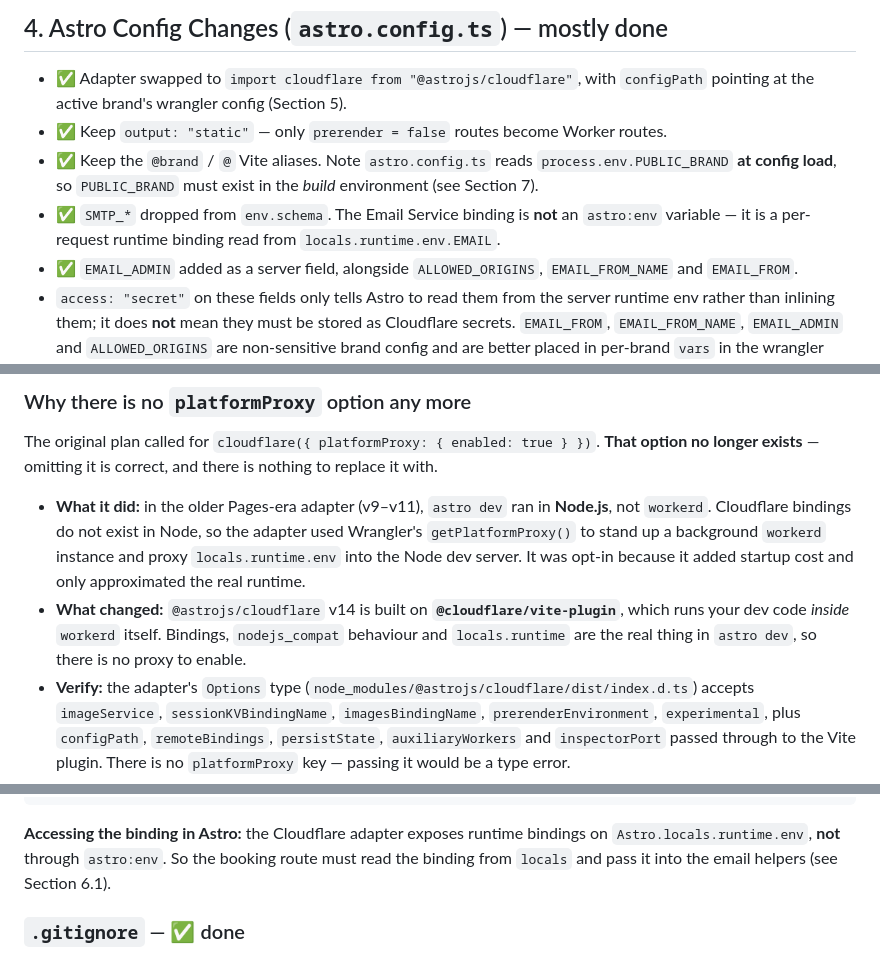
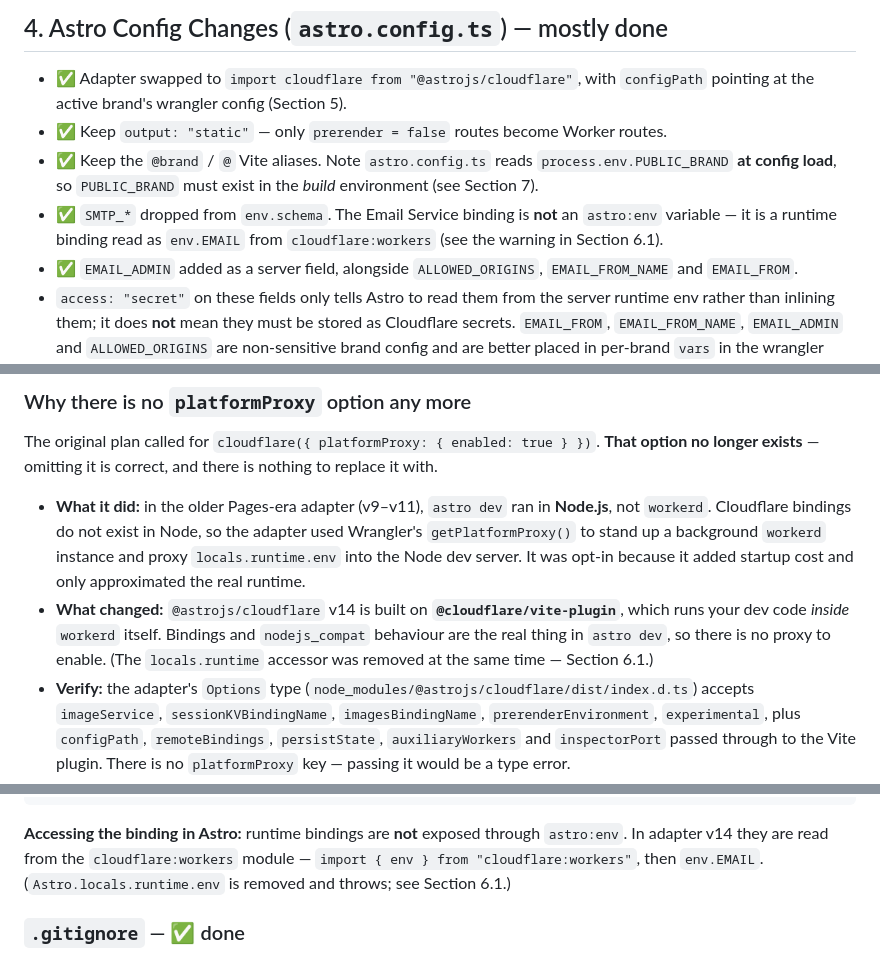
Before and after one commit to healyjames/redcowv2, a Markdown page: docs/CLOUDFLARE_MIGRATION_PLAN.md, 3 parts joined by grey strips. Drawn GitHub-style.

Commit message:
docs: updated stale info

````diff
--- a/docs/CLOUDFLARE_MIGRATION_PLAN.md
+++ b/docs/CLOUDFLARE_MIGRATION_PLAN.md
@@ -61,7 +61,7 @@ Cloudflare runs your server code on the **Workers runtime** (`workerd`), not Nod
 - ✅ Adapter swapped to `import cloudflare from "@astrojs/cloudflare"`, with `configPath` pointing at the active brand's wrangler config (Section 5).
 - ✅ Keep `output: "static"` — only `prerender = false` routes become Worker routes.
 - ✅ Keep the `@brand` / `@` Vite aliases. Note `astro.config.ts` reads `process.env.PUBLIC_BRAND` **at config load**, so `PUBLIC_BRAND` must exist in the *build* environment (see Section 7).
-- ✅ `SMTP_*` dropped from `env.schema`. The Email Service binding is **not** an `astro:env` variable — it is a per-request runtime binding read from `locals.runtime.env.EMAIL`.
+- ✅ `SMTP_*` dropped from `env.schema`. The Email Service binding is **not** an `astro:env` variable — it is a runtime binding read as `env.EMAIL` from `cloudflare:workers` (see the warning in Section 6.1).
 - ✅ `EMAIL_ADMIN` added as a server field, alongside `ALLOWED_ORIGINS`, `EMAIL_FROM_NAME` and `EMAIL_FROM`.
 - `access: "secret"` on these fields only tells Astro to read them from the server runtime env rather than inlining them; it does **not** mean they must be stored as Cloudflare secrets. `EMAIL_FROM`, `EMAIL_FROM_NAME`, `EMAIL_ADMIN` and `ALLOWED_ORIGINS` are non-sensitive brand config and are better placed in per-brand `vars` in the wrangler config (Section 5).
 - `import.meta.env.DEV` (in `clientIp.ts`) is resolved by Vite at build time, so it is unaffected by the runtime change.
@@ -71,7 +71,7 @@ Cloudflare runs your server code on the **Workers runtime** (`workerd`), not Nod
 The original plan called for `cloudflare({ platformProxy: { enabled: true } })`. **That option no longer exists** — omitting it is correct, and there is nothing to replace it with.
 
 - **What it did:** in the older Pages-era adapter (v9–v11), `astro dev` ran in **Node.js**, not `workerd`. Cloudflare bindings do not exist in Node, so the adapter used Wrangler's `getPlatformProxy()` to stand up a background `workerd` instance and proxy `locals.runtime.env` into the Node dev server. It was opt-in because it added startup cost and only approximated the real runtime.
-- **What changed:** `@astrojs/cloudflare` v14 is built on **`@cloudflare/vite-plugin`**, which runs your dev code *inside* `workerd` itself. Bindings, `nodejs_compat` behaviour and `locals.runtime` are the real thing in `astro dev`, so there is no proxy to enable.
+- **What changed:** `@astrojs/cloudflare` v14 is built on **`@cloudflare/vite-plugin`**, which runs your dev code *inside* `workerd` itself. Bindings and `nodejs_compat` behaviour are the real thing in `astro dev`, so there is no proxy to enable. (The `locals.runtime` accessor was removed at the same time — Section 6.1.)
 - **Verify:** the adapter's `Options` type (`node_modules/@astrojs/cloudflare/dist/index.d.ts`) accepts `imageService`, `sessionKVBindingName`, `imagesBindingName`, `prerenderEnvironment`, `experimental`, plus `configPath`, `remoteBindings`, `persistState`, `auxiliaryWorkers` and `inspectorPort` passed through to the Vite plugin. There is no `platformProxy` key — passing it would be a type error.
 - **Two options worth knowing about here:**
   - `configPath` — points the adapter at a non-default wrangler config file.
@@ -187,7 +187,7 @@ const { messageId } = await env.EMAIL.send({
 // Errors throw with .code and .message — wrap in try/catch.
 ```
 
-**Accessing the binding in Astro:** the Cloudflare adapter exposes runtime bindings on `Astro.locals.runtime.env`, **not** through `astro:env`. So the booking route must read the binding from `locals` and pass it into the email helpers (see Section 6.1).
+**Accessing the binding in Astro:** runtime bindings are **not** exposed through `astro:env`. In adapter v14 they are read from the `cloudflare:workers` module — `import { env } from "cloudflare:workers"`, then `env.EMAIL`. (`Astro.locals.runtime.env` is removed and throws; see Section 6.1.)
 
 ### `.gitignore` — ✅ done
 `.netlify/` replaced with `.wrangler/`, `.dev.vars`, `src/assets/*/.dev.vars` and the generated `src/worker-configuration.d.ts`. Also added `public/menus/`, which `npm run setup` generates from the active brand and was previously neither tracked nor ignored. `.env.example` and `.dev.vars.example` are committed as templates.
````
Also changed, not shown: other parts of docs/CLOUDFLARE_MIGRATION_PLAN.md (+2 -2 lines).
